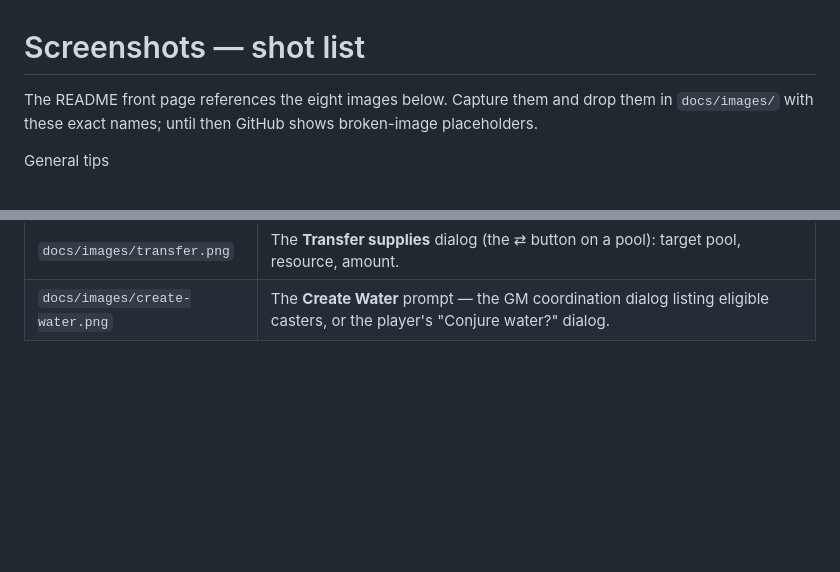
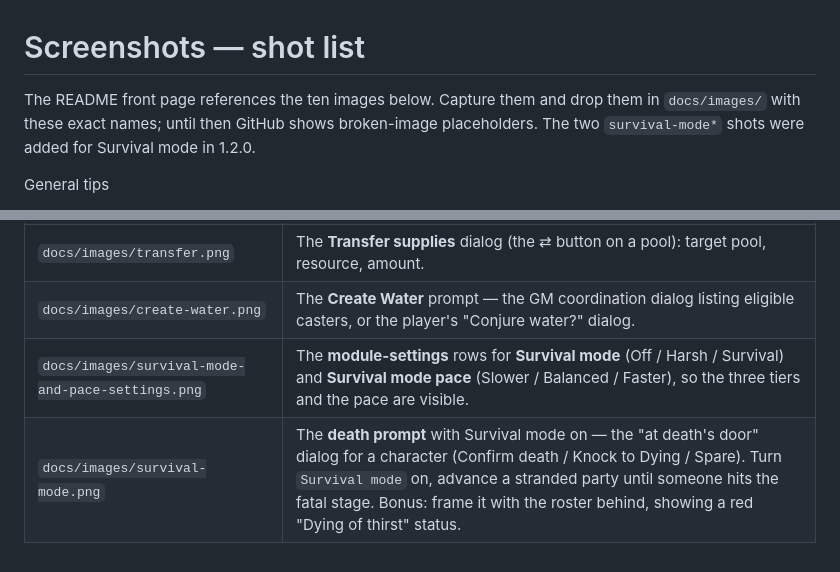
Before and after one commit to Zeitcatcher/ttrpg-survival-system, a Markdown page: docs/SCREENSHOTS.md, 2 parts joined by grey strips. GitHub-like rendering; blank space fills up the shorter version.

```diff
--- a/docs/SCREENSHOTS.md
+++ b/docs/SCREENSHOTS.md
@@ -1,7 +1,8 @@
 # Screenshots — shot list
 
-The README front page references the eight images below. Capture them and drop them in
+The README front page references the ten images below. Capture them and drop them in
 `docs/images/` with these exact names; until then GitHub shows broken-image placeholders.
+The two `survival-mode*` shots were added for Survival mode in 1.2.0.
 
 General tips
 - Use the dark Foundry theme (the module UI is dark) on a Pathfinder 2e world.
@@ -20,3 +21,5 @@ General tips
 | `docs/images/item-resource.png` | An item sheet (e.g. Rations or a waterskin) with the **"Survival resource"** dropdown at the bottom of the sheet. |
 | `docs/images/transfer.png` | The **Transfer supplies** dialog (the ⇄ button on a pool): target pool, resource, amount. |
 | `docs/images/create-water.png` | The **Create Water** prompt — the GM coordination dialog listing eligible casters, or the player's "Conjure water?" dialog. |
+| `docs/images/survival-mode-and-pace-settings.png` | The **module-settings** rows for **Survival mode** (Off / Harsh / Survival) and **Survival mode pace** (Slower / Balanced / Faster), so the three tiers and the pace are visible. |
+| `docs/images/survival-mode.png` | The **death prompt** with Survival mode on — the "at death's door" dialog for a character (Confirm death / Knock to Dying / Spare). Turn `Survival mode` on, advance a stranded party until someone hits the fatal stage. Bonus: frame it with the roster behind, showing a red "Dying of thirst" status. |
```
Also changed, not shown: README.md (+26 -15 lines), docs/images/survival-mode-and-pace-settings.png (added), docs/images/survival-mode.png (added).
